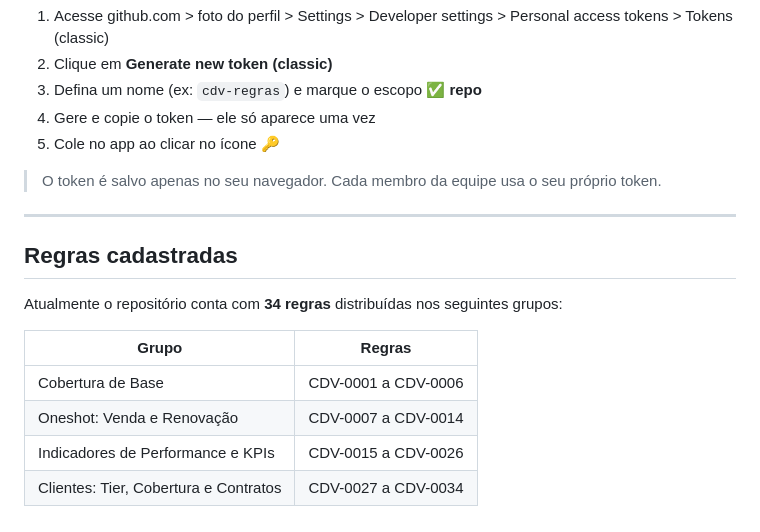
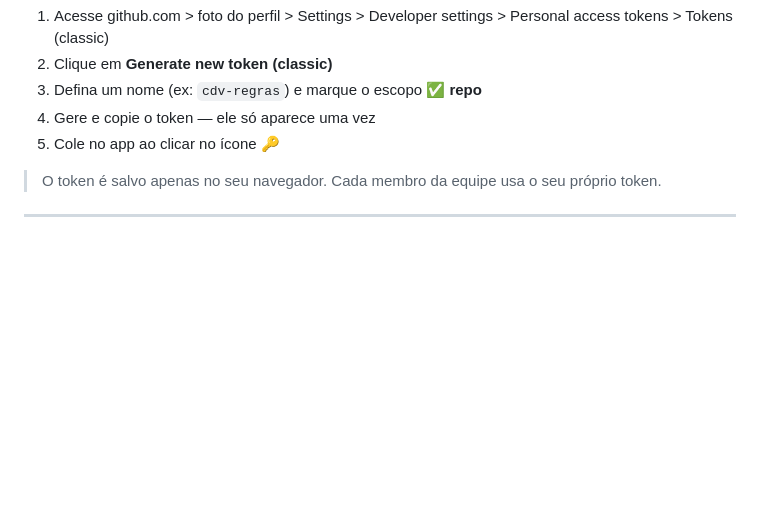
Before and after one commit to gustavotobias-create/cdv-regras, a Markdown page: README.md, the part around the change. Drawn GitHub-style; blank space fills up the shorter version.

Commit message:
Remove registered rules section from README
Removed section about registered rules and their groups.

```diff
--- a/README.md
+++ b/README.md
@@ -111,14 +111,3 @@ Não há dependências externas, build steps, frameworks ou servidores. O app in
 > O token é salvo apenas no seu navegador. Cada membro da equipe usa o seu próprio token.
 
 ---
-
-## Regras cadastradas
-
-Atualmente o repositório conta com **34 regras** distribuídas nos seguintes grupos:
-
-| Grupo | Regras |
-|---|---|
-| Cobertura de Base | CDV-0001 a CDV-0006 |
-| Oneshot: Venda e Renovação | CDV-0007 a CDV-0014 |
-| Indicadores de Performance e KPIs | CDV-0015 a CDV-0026 |
-| Clientes: Tier, Cobertura e Contratos | CDV-0027 a CDV-0034 |
```
